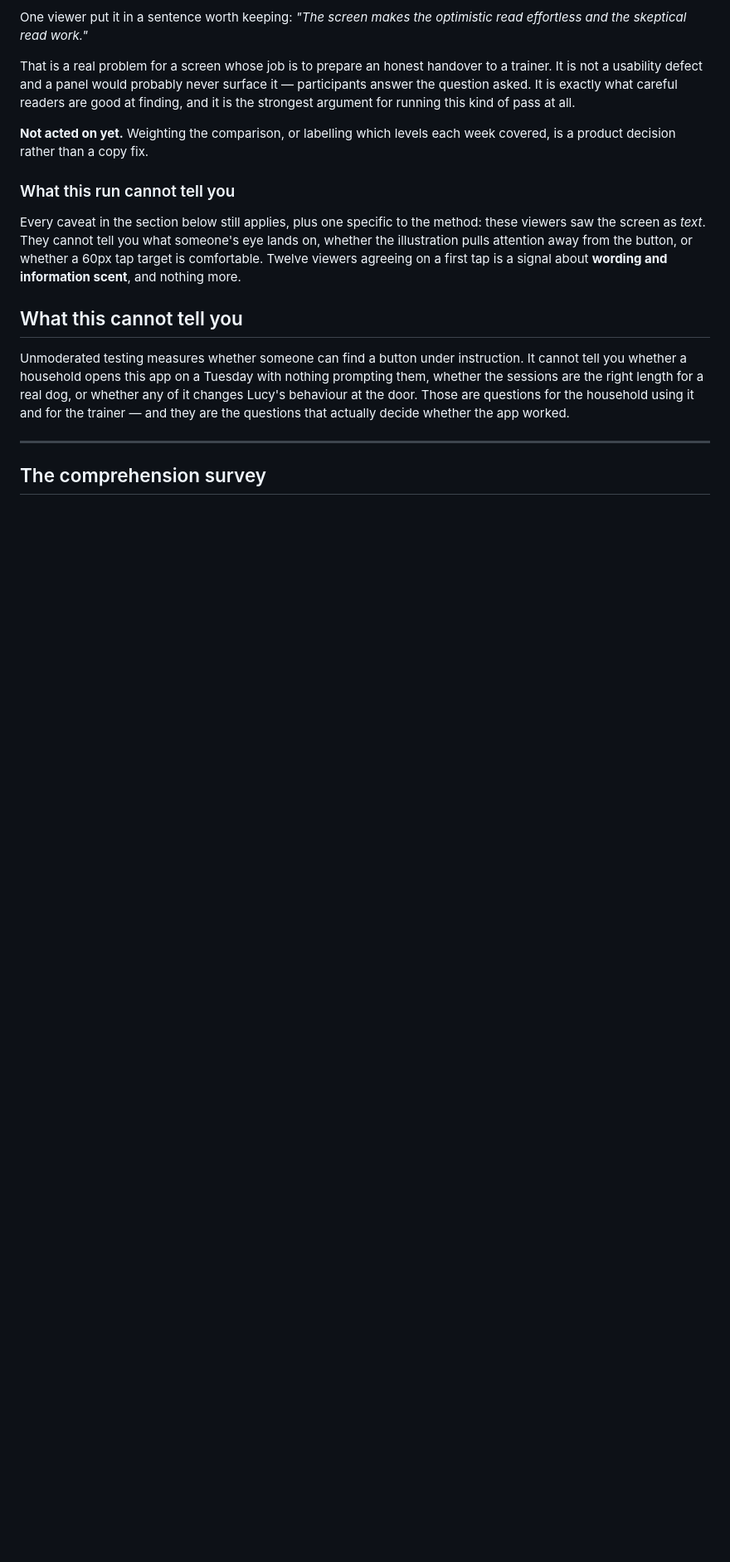
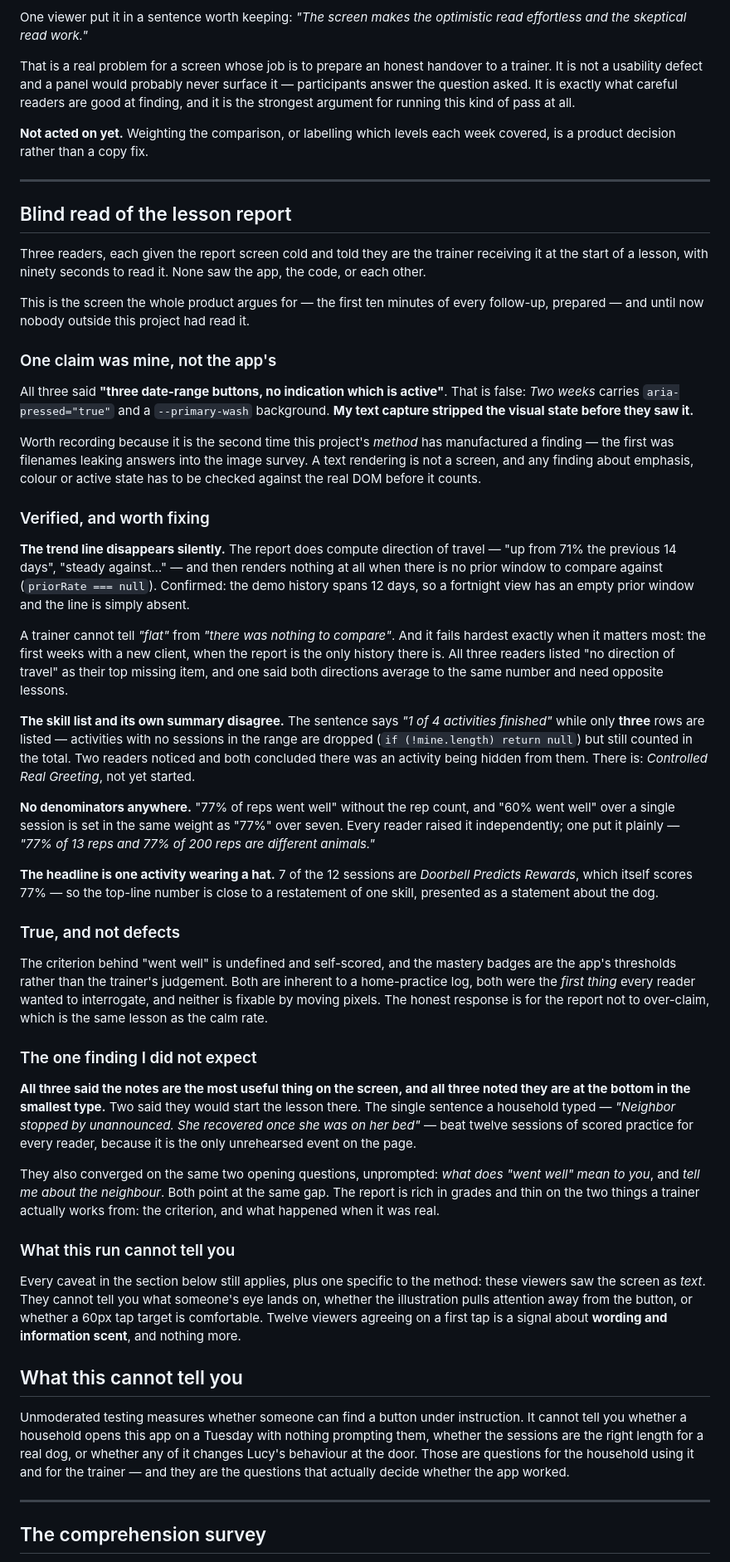
Before and after one commit to adamdhickey-collab/lucy-learns, a Markdown page: docs/study-plan.md, the part around the change. Shown at 83% size. Rendered like a GitHub page; blank space fills up the shorter version.

Commit message:
Blind-read the lesson report, and catch my own method faking a finding
Three readers given the report cold as the trainer receiving it. This is the
screen the product argues for and nobody outside this project had read it.

One of their findings was mine, not the app's. All three said the date-range
buttons give no indication which is active. False - Two weeks carries
aria-pressed=true and a primary-wash background. My text capture stripped the
visual state before they saw it. Second time this project's method has
manufactured a finding, after filenames leaking answers into the image survey,
so it is written down: a text rendering is not a screen, and any claim about
emphasis or active state gets checked against the DOM before it counts.

Verified and worth fixing:

The trend line disappears silently. The report computes direction of travel and
renders nothing when there is no prior window (priorRate === null). The demo
history spans 12 days, so a fortnight view has an empty prior window and the
line is simply absent - a trainer cannot tell 'flat' from 'nothing to compare
with'. It fails hardest in the first weeks with a new client, which is when the
report is the only history there is. All three ranked missing direction of
travel as their top gap.

The skill list disagrees with its own summary: '1 of 4 activities finished'
above three rows, because activities with no sessions are dropped from the list
and still counted in the total. Two readers concluded something was being
hidden from them. Something is - Controlled Real Greeting.

No rep counts anywhere, so 60% over one session is set in the same weight as
77% over seven.

And the headline is largely one activity wearing a hat: 7 of 12 sessions are
Doorbell Predicts Rewards, which itself scores 77%.

The finding I did not expect: all three said the household's own note was the
most useful thing on the page, all three noted it is last and smallest, and two
would start the lesson there. One typed sentence about a real neighbour beat
twelve sessions of scored practice for every reader.

Co-Authored-By: Claude Opus 5 <noreply@anthropic.com>

```diff
--- a/docs/study-plan.md
+++ b/docs/study-plan.md
@@ -274,6 +274,82 @@ kind of pass at all.
 **Not acted on yet.** Weighting the comparison, or labelling which levels each
 week covered, is a product decision rather than a copy fix.
 
+---
+
+## Blind read of the lesson report
+
+Three readers, each given the report screen cold and told they are the trainer
+receiving it at the start of a lesson, with ninety seconds to read it. None saw
+the app, the code, or each other.
+
+This is the screen the whole product argues for — the first ten minutes of
+every follow-up, prepared — and until now nobody outside this project had read
+it.
+
+### One claim was mine, not the app's
+
+All three said **"three date-range buttons, no indication which is active"**.
+That is false: *Two weeks* carries `aria-pressed="true"` and a `--primary-wash`
+background. **My text capture stripped the visual state before they saw it.**
+
+Worth recording because it is the second time this project's *method* has
+manufactured a finding — the first was filenames leaking answers into the image
+survey. A text rendering is not a screen, and any finding about emphasis,
+colour or active state has to be checked against the real DOM before it counts.
+
+### Verified, and worth fixing
+
+**The trend line disappears silently.** The report does compute direction of
+travel — "up from 71% the previous 14 days", "steady against…" — and then
+renders nothing at all when there is no prior window to compare against
+(`priorRate === null`). Confirmed: the demo history spans 12 days, so a
+fortnight view has an empty prior window and the line is simply absent.
+
+A trainer cannot tell *"flat"* from *"there was nothing to compare"*. And it
+fails hardest exactly when it matters most: the first weeks with a new client,
+when the report is the only history there is. All three readers listed "no
+direction of travel" as their top missing item, and one said both directions
+average to the same number and need opposite lessons.
+
+**The skill list and its own summary disagree.** The sentence says *"1 of 4
+activities finished"* while only **three** rows are listed — activities with no
+sessions in the range are dropped (`if (!mine.length) return null`) but still
+counted in the total. Two readers noticed and both concluded there was an
+activity being hidden from them. There is: *Controlled Real Greeting*, not yet
+started.
+
+**No denominators anywhere.** "77% of reps went well" without the rep count,
+and "60% went well" over a single session is set in the same weight as "77%"
+over seven. Every reader raised it independently; one put it plainly — *"77% of
+13 reps and 77% of 200 reps are different animals."*
+
+**The headline is one activity wearing a hat.** 7 of the 12 sessions are
+*Doorbell Predicts Rewards*, which itself scores 77% — so the top-line number
+is close to a restatement of one skill, presented as a statement about the dog.
+
+### True, and not defects
+
+The criterion behind "went well" is undefined and self-scored, and the mastery
+badges are the app's thresholds rather than the trainer's judgement. Both are
+inherent to a home-practice log, both were the *first thing* every reader
+wanted to interrogate, and neither is fixable by moving pixels. The honest
+response is for the report not to over-claim, which is the same lesson as the
+calm rate.
+
+### The one finding I did not expect
+
+**All three said the notes are the most useful thing on the screen, and all
+three noted they are at the bottom in the smallest type.** Two said they would
+start the lesson there. The single sentence a household typed — *"Neighbor
+stopped by unannounced. She recovered once she was on her bed"* — beat twelve
+sessions of scored practice for every reader, because it is the only
+unrehearsed event on the page.
+
+They also converged on the same two opening questions, unprompted: *what does
+"went well" mean to you*, and *tell me about the neighbour*. Both point at the
+same gap. The report is rich in grades and thin on the two things a trainer
+actually works from: the criterion, and what happened when it was real.
+
 ### What this run cannot tell you
 
 Every caveat in the section below still applies, plus one specific to the
```
